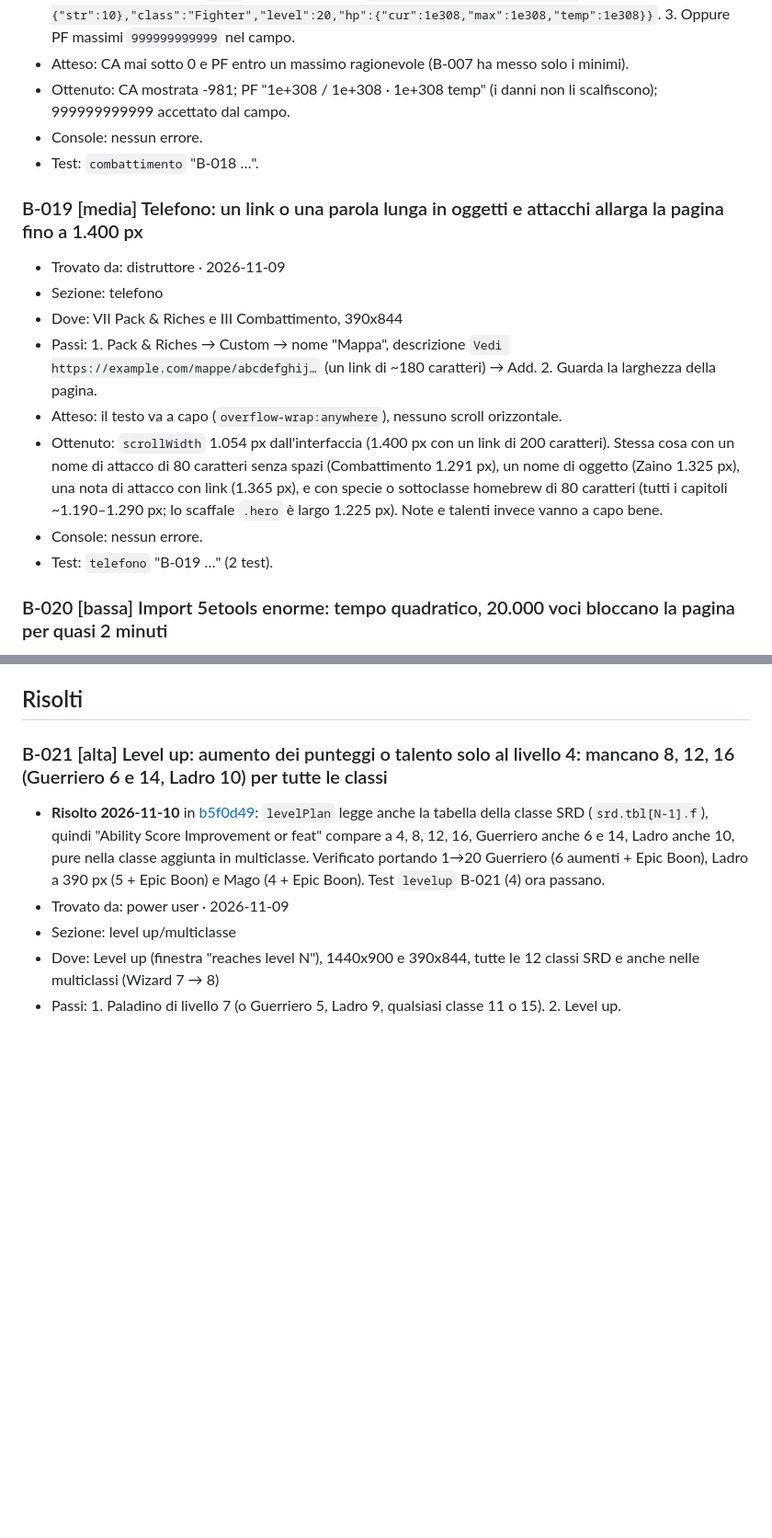
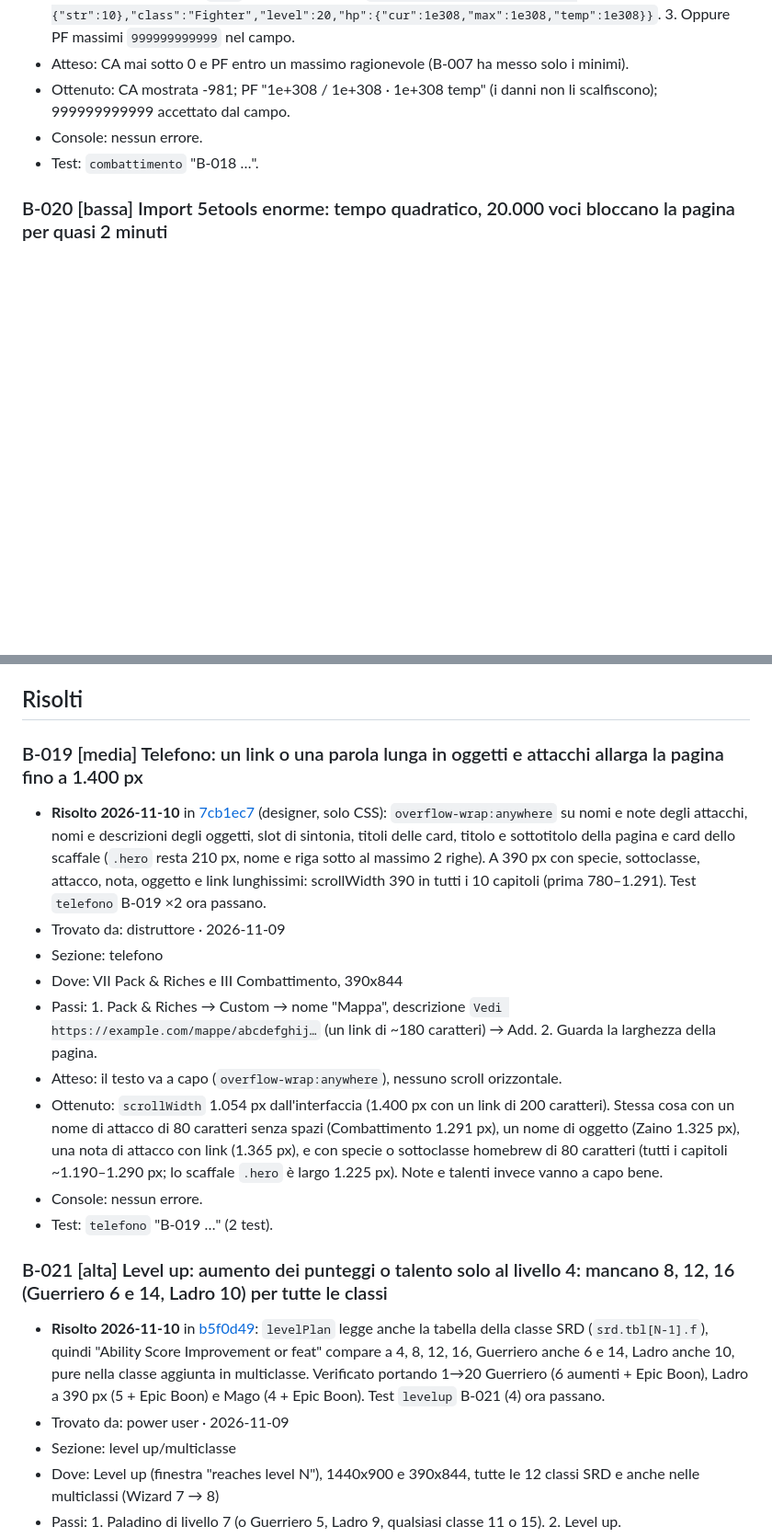
Before and after one commit to HighBrewDev/Grimoire-Of-Heroes, a Markdown page: docs/bug-beta.md, 2 parts joined by grey strips. Shown at 92% size. Drawn GitHub-style; blank space fills up the shorter version.

```diff
--- a/docs/bug-beta.md
+++ b/docs/bug-beta.md
@@ -55,16 +55,6 @@ Quando lo sviluppo lo corregge, sposta la voce in "Risolti" con il commit.
 - Console: nessun errore.
 - Test: `combattimento` "B-018 …".
 
-### B-019 [media] Telefono: un link o una parola lunga in oggetti e attacchi allarga la pagina fino a 1.400 px
-- Trovato da: distruttore · 2026-11-09
-- Sezione: telefono
-- Dove: VII Pack & Riches e III Combattimento, 390x844
-- Passi: 1. Pack & Riches → Custom → nome "Mappa", descrizione `Vedi https://example.com/mappe/abcdefghij…` (un link di ~180 caratteri) → Add. 2. Guarda la larghezza della pagina.
-- Atteso: il testo va a capo (`overflow-wrap:anywhere`), nessuno scroll orizzontale.
-- Ottenuto: `scrollWidth` 1.054 px dall'interfaccia (1.400 px con un link di 200 caratteri). Stessa cosa con un nome di attacco di 80 caratteri senza spazi (Combattimento 1.291 px), un nome di oggetto (Zaino 1.325 px), una nota di attacco con link (1.365 px), e con specie o sottoclasse homebrew di 80 caratteri (tutti i capitoli ~1.190–1.290 px; lo scaffale `.hero` è largo 1.225 px). Note e talenti invece vanno a capo bene.
-- Console: nessun errore.
-- Test: `telefono` "B-019 …" (2 test).
-
 ### B-020 [bassa] Import 5etools enorme: tempo quadratico, 20.000 voci bloccano la pagina per quasi 2 minuti
 - Trovato da: distruttore · 2026-11-09
 - Sezione: workshop
@@ -101,6 +91,17 @@ Quando lo sviluppo lo corregge, sposta la voce in "Risolti" con il commit.
 -->
 
 ## Risolti
+
+### B-019 [media] Telefono: un link o una parola lunga in oggetti e attacchi allarga la pagina fino a 1.400 px
+- **Risolto 2026-11-10** in [7cb1ec7](https://github.com/HighBrewDev/Grimoire-Of-Heroes/commit/7cb1ec7) (designer, solo CSS): `overflow-wrap:anywhere` su nomi e note degli attacchi, nomi e descrizioni degli oggetti, slot di sintonia, titoli delle card, titolo e sottotitolo della pagina e card dello scaffale (`.hero` resta 210 px, nome e riga sotto al massimo 2 righe). A 390 px con specie, sottoclasse, attacco, nota, oggetto e link lunghissimi: scrollWidth 390 in tutti i 10 capitoli (prima 780–1.291). Test `telefono` B-019 ×2 ora passano.
+- Trovato da: distruttore · 2026-11-09
+- Sezione: telefono
+- Dove: VII Pack & Riches e III Combattimento, 390x844
+- Passi: 1. Pack & Riches → Custom → nome "Mappa", descrizione `Vedi https://example.com/mappe/abcdefghij…` (un link di ~180 caratteri) → Add. 2. Guarda la larghezza della pagina.
+- Atteso: il testo va a capo (`overflow-wrap:anywhere`), nessuno scroll orizzontale.
+- Ottenuto: `scrollWidth` 1.054 px dall'interfaccia (1.400 px con un link di 200 caratteri). Stessa cosa con un nome di attacco di 80 caratteri senza spazi (Combattimento 1.291 px), un nome di oggetto (Zaino 1.325 px), una nota di attacco con link (1.365 px), e con specie o sottoclasse homebrew di 80 caratteri (tutti i capitoli ~1.190–1.290 px; lo scaffale `.hero` è largo 1.225 px). Note e talenti invece vanno a capo bene.
+- Console: nessun errore.
+- Test: `telefono` "B-019 …" (2 test).
 
 ### B-021 [alta] Level up: aumento dei punteggi o talento solo al livello 4: mancano 8, 12, 16 (Guerriero 6 e 14, Ladro 10) per tutte le classi
 - **Risolto 2026-11-10** in [b5f0d49](https://github.com/HighBrewDev/Grimoire-Of-Heroes/commit/b5f0d49): `levelPlan` legge anche la tabella della classe SRD (`srd.tbl[N-1].f`), quindi "Ability Score Improvement or feat" compare a 4, 8, 12, 16, Guerriero anche 6 e 14, Ladro anche 10, pure nella classe aggiunta in multiclasse. Verificato portando 1→20 Guerriero (6 aumenti + Epic Boon), Ladro a 390 px (5 + Epic Boon) e Mago (4 + Epic Boon). Test `levelup` B-021 (4) ora passano.
```
Also changed, not shown: docs/design/note-design.md (+15 -0 lines), docs/team-log.md (+11 -0 lines).
